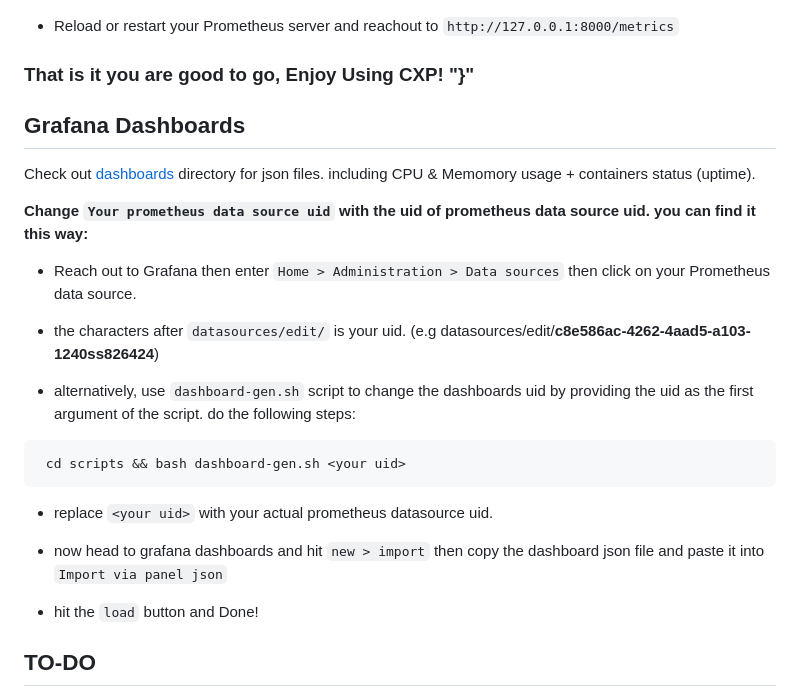
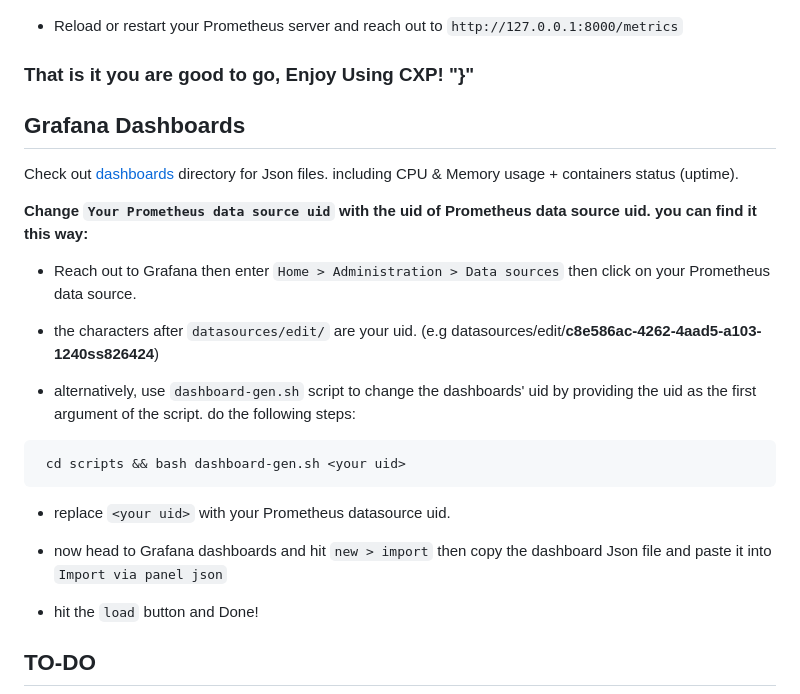
Before and after one commit to Shayan-Ghani/Container-Exporter, a Markdown page: README.md, the part around the change. Drawn GitHub-style.

````diff
--- a/README.md
+++ b/README.md
@@ -67,24 +67,24 @@ Replace `<PID>` with the pid of ./start.sh script.
 
 ![Prometheus config](./capture/scrape-config.png "Prometheus configuration file")
 
-- Reload or restart your Prometheus server and reachout to `http://127.0.0.1:8000/metrics`
+- Reload or restart your Prometheus server and reach out to `http://127.0.0.1:8000/metrics`
 ### That is it you are good to go, Enjoy Using CXP! "}"
 
 ## Grafana Dashboards
-Check out [dashboards](./dashboards) directory for json files. including CPU & Memomory usage + containers status (uptime).
+Check out [dashboards](./dashboards) directory for Json files. including CPU & Memory usage + containers status (uptime).
 
-**Change `Your prometheus data source uid` with the uid of prometheus data source uid. you can find it this way:**
+**Change `Your Prometheus data source uid` with the uid of Prometheus data source uid. you can find it this way:**
 - Reach out to Grafana then enter  `Home > Administration > Data sources`  then click on your Prometheus data source.
-- the characters after `datasources/edit/` is your uid. (e.g datasources/edit/**c8e586ac-4262-4aad5-a103-1240ss826424**)
+- the characters after `datasources/edit/` are your uid. (e.g datasources/edit/**c8e586ac-4262-4aad5-a103-1240ss826424**)
 
-- alternatively, use `dashboard-gen.sh` script to change the dashboards uid by providing the uid as the first argument of the script. do the following steps:
+- alternatively, use `dashboard-gen.sh` script to change the dashboards' uid by providing the uid as the first argument of the script. do the following steps:
 
 ```
  cd scripts && bash dashboard-gen.sh <your uid>
 ```
-- replace `<your uid>` with your actual prometheus datasource uid.
+- replace `<your uid>` with your Prometheus datasource uid.
 
-- now head to grafana dashboards and hit `new > import` then copy the dashboard json file and paste it into `Import via panel json`
+- now head to Grafana dashboards and hit `new > import` then copy the dashboard Json file and paste it into `Import via panel json`
 
 - hit the `load` button and Done!
 
````
